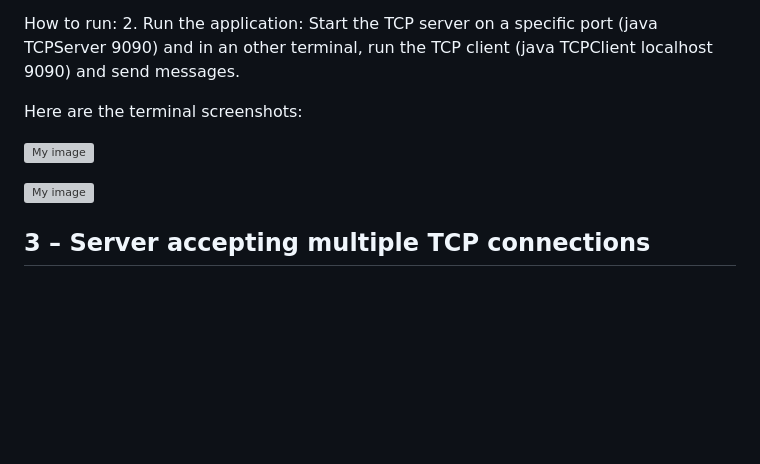
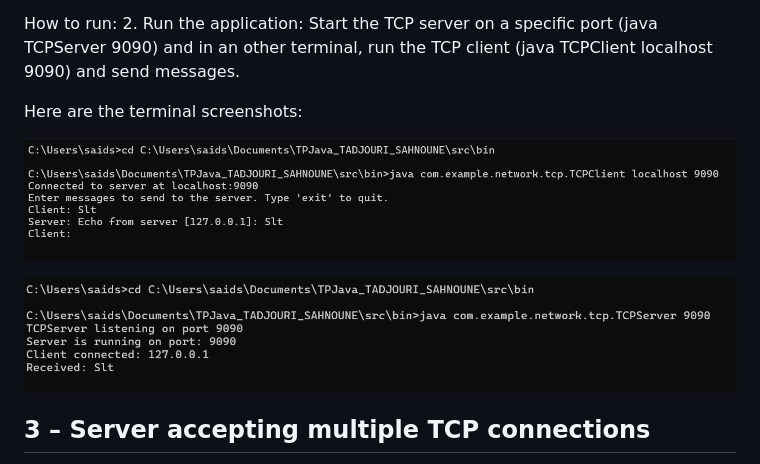
Before and after one commit to Im4dENSEA/TPJava_TADJOURI_SAHNOUNE, a Markdown page: README.md, the part around the change. GitHub-like rendering; blank space fills up the shorter version; grey boxes are pictures that could not be loaded.

```diff
--- a/README.md
+++ b/README.md
@@ -69,9 +69,9 @@ How to run:
 
 Here are the terminal screenshots:
 
-![My image](images/TCP_Client.png)
+![My image](images/TCPClient.png)
 
-![My image](images/TCP_Server.png)
+![My image](images/TCPServer.png)
 
 
 
```
